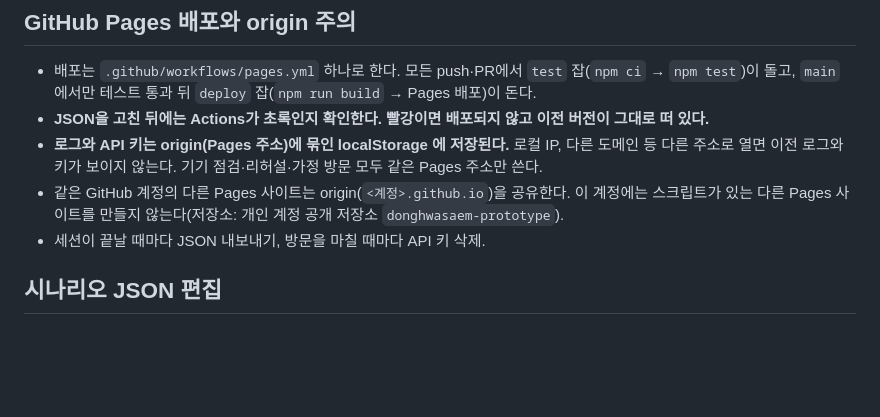
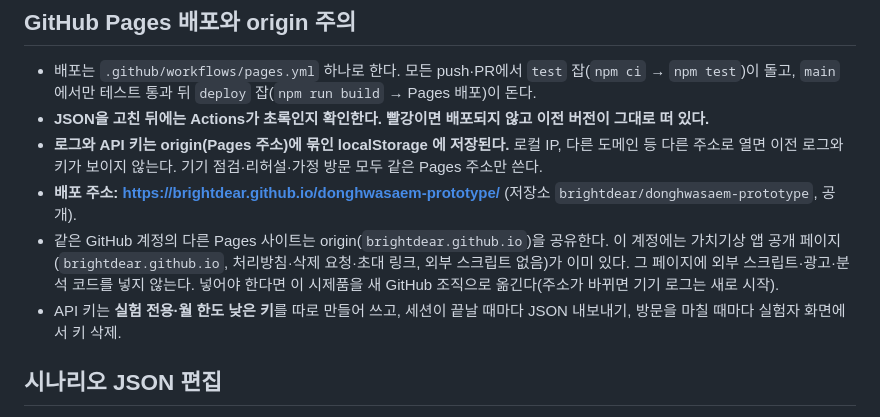
Before and after one commit to brightdear/donghwasaem-prototype, a Markdown page: README.md, the part around the change. Rendered like a GitHub page; blank space fills up the shorter version.

Commit message:
docs: 배포 주소와 origin 공유 완화책
Co-Authored-By: Claude Fable 5.1 <noreply@anthropic.com>

```diff
--- a/README.md
+++ b/README.md
@@ -20,8 +20,9 @@ npm run transcripts  # 경로별 낭독 전문·분량표를 docs/transcripts/
 - 배포는 `.github/workflows/pages.yml` 하나로 한다. 모든 push·PR에서 `test` 잡(`npm ci` → `npm test`)이 돌고, `main` 에서만 테스트 통과 뒤 `deploy` 잡(`npm run build` → Pages 배포)이 돈다.
 - **JSON을 고친 뒤에는 Actions가 초록인지 확인한다. 빨강이면 배포되지 않고 이전 버전이 그대로 떠 있다.**
 - **로그와 API 키는 origin(Pages 주소)에 묶인 localStorage 에 저장된다.** 로컬 IP, 다른 도메인 등 다른 주소로 열면 이전 로그와 키가 보이지 않는다. 기기 점검·리허설·가정 방문 모두 같은 Pages 주소만 쓴다.
-- 같은 GitHub 계정의 다른 Pages 사이트는 origin(`<계정>.github.io`)을 공유한다. 이 계정에는 스크립트가 있는 다른 Pages 사이트를 만들지 않는다(저장소: 개인 계정 공개 저장소 `donghwasaem-prototype`).
-- 세션이 끝날 때마다 JSON 내보내기, 방문을 마칠 때마다 API 키 삭제.
+- **배포 주소: https://brightdear.github.io/donghwasaem-prototype/** (저장소 `brightdear/donghwasaem-prototype`, 공개).
+- 같은 GitHub 계정의 다른 Pages 사이트는 origin(`brightdear.github.io`)을 공유한다. 이 계정에는 가치기상 앱 공개 페이지(`brightdear.github.io`, 처리방침·삭제 요청·초대 링크, 외부 스크립트 없음)가 이미 있다. 그 페이지에 외부 스크립트·광고·분석 코드를 넣지 않는다. 넣어야 한다면 이 시제품을 새 GitHub 조직으로 옮긴다(주소가 바뀌면 기기 로그는 새로 시작).
+- API 키는 **실험 전용·월 한도 낮은 키**를 따로 만들어 쓰고, 세션이 끝날 때마다 JSON 내보내기, 방문을 마칠 때마다 실험자 화면에서 키 삭제.
 
 ## 시나리오 JSON 편집
 
```
